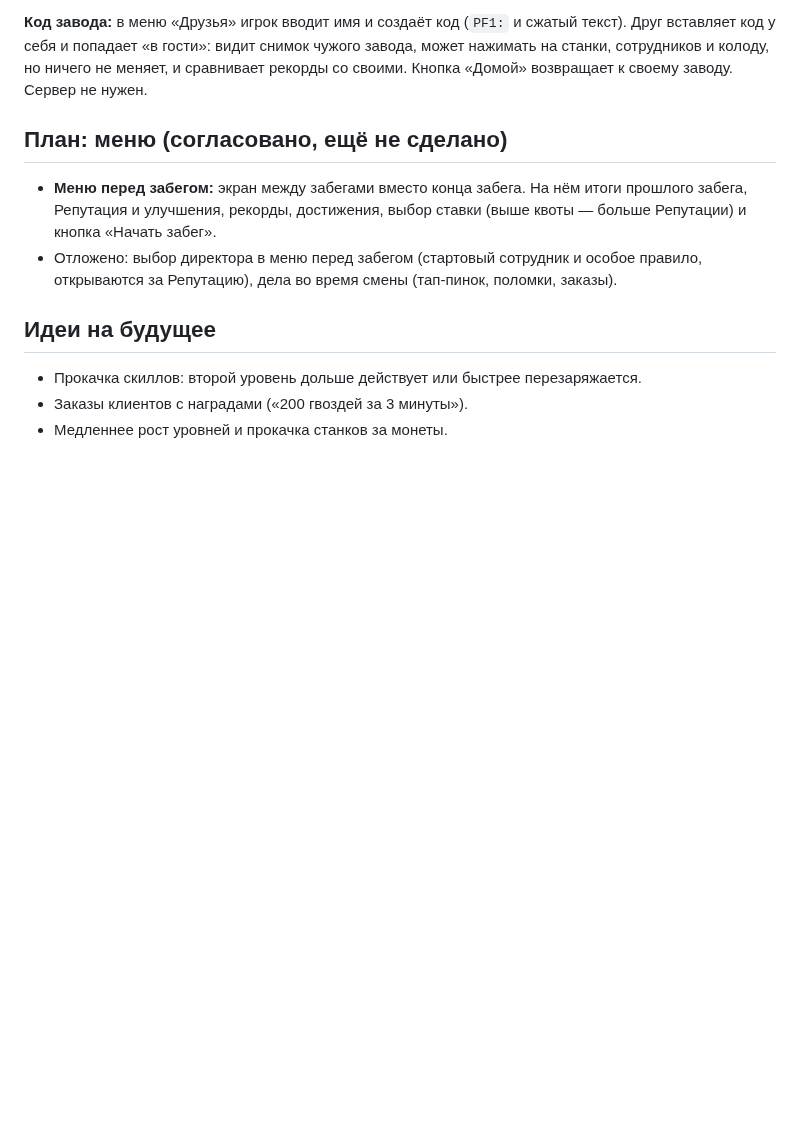
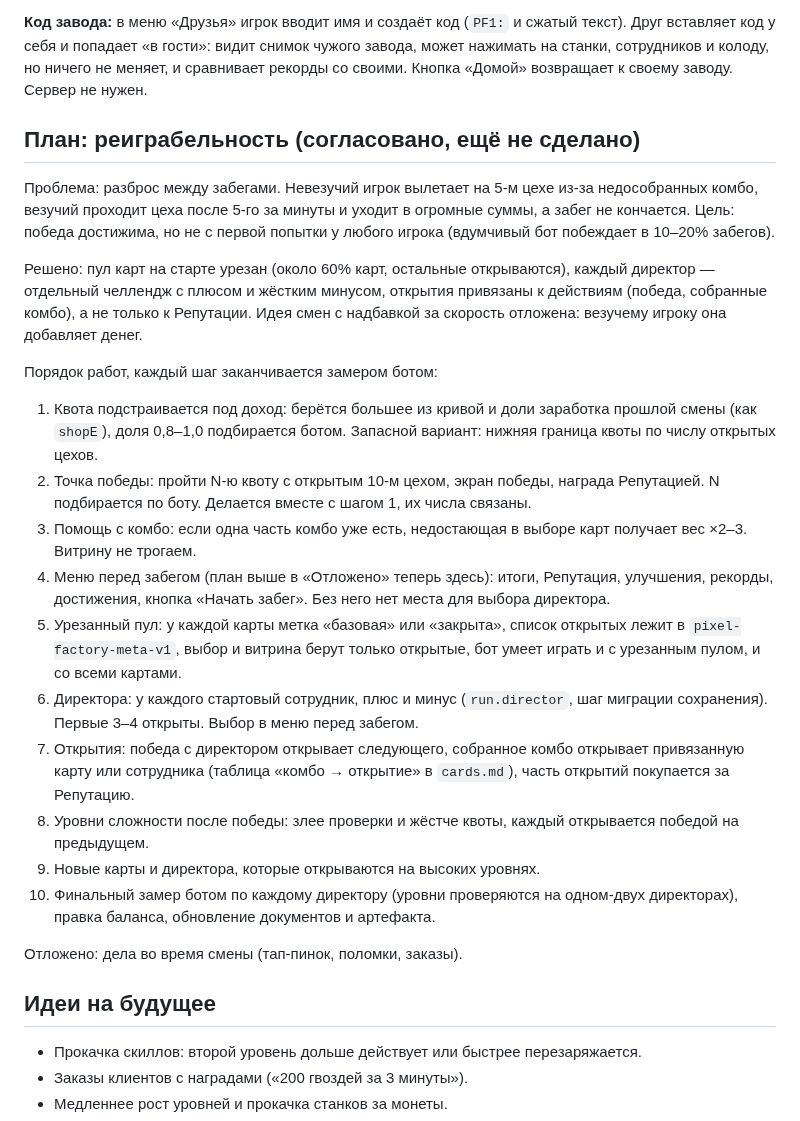
Before and after one commit to tearsonmyjeans/my-first-mobile-game, a Markdown page: docs/main.md, the part around the change. Rendered like a GitHub page; blank space fills up the shorter version.

Commit message:
Docs: plan for replayability (win point, adaptive quota, directors, card pool)
Co-Authored-By: Claude Sonnet 5.5 <noreply@anthropic.com>
Claude-Session: https://claude.ai/code/session_016RjMDhAfSvvtv9t2AhTXXJ

```diff
--- a/docs/main.md
+++ b/docs/main.md
@@ -92,10 +92,26 @@
 
 **Код завода:** в меню «Друзья» игрок вводит имя и создаёт код (`PF1:` и сжатый текст). Друг вставляет код у себя и попадает «в гости»: видит снимок чужого завода, может нажимать на станки, сотрудников и колоду, но ничего не меняет, и сравнивает рекорды со своими. Кнопка «Домой» возвращает к своему заводу. Сервер не нужен.
 
-## План: меню (согласовано, ещё не сделано)
+## План: реиграбельность (согласовано, ещё не сделано)
 
-- **Меню перед забегом:** экран между забегами вместо конца забега. На нём итоги прошлого забега, Репутация и улучшения, рекорды, достижения, выбор ставки (выше квоты — больше Репутации) и кнопка «Начать забег».
-- Отложено: выбор директора в меню перед забегом (стартовый сотрудник и особое правило, открываются за Репутацию), дела во время смены (тап-пинок, поломки, заказы).
+Проблема: разброс между забегами. Невезучий игрок вылетает на 5-м цехе из-за недособранных комбо, везучий проходит цеха после 5-го за минуты и уходит в огромные суммы, а забег не кончается. Цель: победа достижима, но не с первой попытки у любого игрока (вдумчивый бот побеждает в 10–20% забегов).
+
+Решено: пул карт на старте урезан (около 60% карт, остальные открываются), каждый директор — отдельный челлендж с плюсом и жёстким минусом, открытия привязаны к действиям (победа, собранные комбо), а не только к Репутации. Идея смен с надбавкой за скорость отложена: везучему игроку она добавляет денег.
+
+Порядок работ, каждый шаг заканчивается замером ботом:
+
+1. Квота подстраивается под доход: берётся большее из кривой и доли заработка прошлой смены (как `shopE`), доля 0,8–1,0 подбирается ботом. Запасной вариант: нижняя граница квоты по числу открытых цехов.
+2. Точка победы: пройти N-ю квоту с открытым 10-м цехом, экран победы, награда Репутацией. N подбирается по боту. Делается вместе с шагом 1, их числа связаны.
+3. Помощь с комбо: если одна часть комбо уже есть, недостающая в выборе карт получает вес ×2–3. Витрину не трогаем.
+4. Меню перед забегом (план выше в «Отложено» теперь здесь): итоги, Репутация, улучшения, рекорды, достижения, кнопка «Начать забег». Без него нет места для выбора директора.
+5. Урезанный пул: у каждой карты метка «базовая» или «закрыта», список открытых лежит в `pixel-factory-meta-v1`, выбор и витрина берут только открытые, бот умеет играть и с урезанным пулом, и со всеми картами.
+6. Директора: у каждого стартовый сотрудник, плюс и минус (`run.director`, шаг миграции сохранения). Первые 3–4 открыты. Выбор в меню перед забегом.
+7. Открытия: победа с директором открывает следующего, собранное комбо открывает привязанную карту или сотрудника (таблица «комбо → открытие» в `cards.md`), часть открытий покупается за Репутацию.
+8. Уровни сложности после победы: злее проверки и жёстче квоты, каждый открывается победой на предыдущем.
+9. Новые карты и директора, которые открываются на высоких уровнях.
+10. Финальный замер ботом по каждому директору (уровни проверяются на одном-двух директорах), правка баланса, обновление документов и артефакта.
+
+Отложено: дела во время смены (тап-пинок, поломки, заказы).
 
 ## Идеи на будущее
 
```
